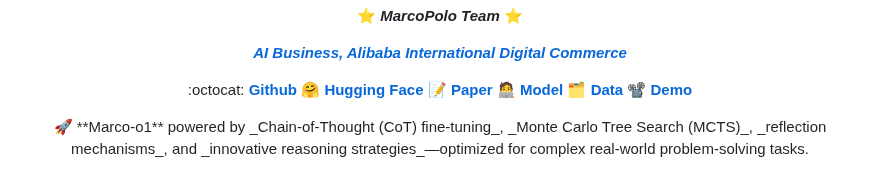
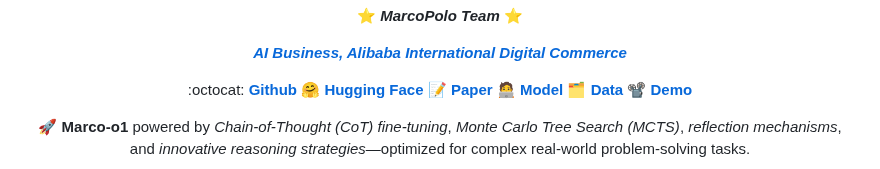
Before and after one commit to AIDC-AI/Marco-o1, a Markdown page: README.md, the part around the change. Rendered like a GitHub page.

```diff
--- a/README.md
+++ b/README.md
@@ -33,12 +33,13 @@
 
 :octocat: [**Github**]()  🤗  [**Hugging Face**]() 📝  [**Paper**]() :technologist:  [**Model**]() 🗂️  [**Data**]() 📽️  [**Demo**]()
 
+🚀 **Marco-o1** powered by _Chain-of-Thought (CoT) fine-tuning_, _Monte Carlo Tree Search (MCTS)_, _reflection mechanisms_, and _innovative reasoning strategies_—optimized for complex real-world problem-solving tasks.
+
 </div>
 
 
 
 <div align="center">
-🚀 **Marco-o1** powered by _Chain-of-Thought (CoT) fine-tuning_, _Monte Carlo Tree Search (MCTS)_, _reflection mechanisms_, and _innovative reasoning strategies_—optimized for complex real-world problem-solving tasks.
   <img src="assets/strawberry_2.jpg" alt="Figure Description or Alt Text" width="80%">
   <p><strong>Figure 1: </strong> A classic 'strawberry' question reasoned by our Marco-o1 model: "How many 'r' are in strawberry"</p>
 </div>
```
